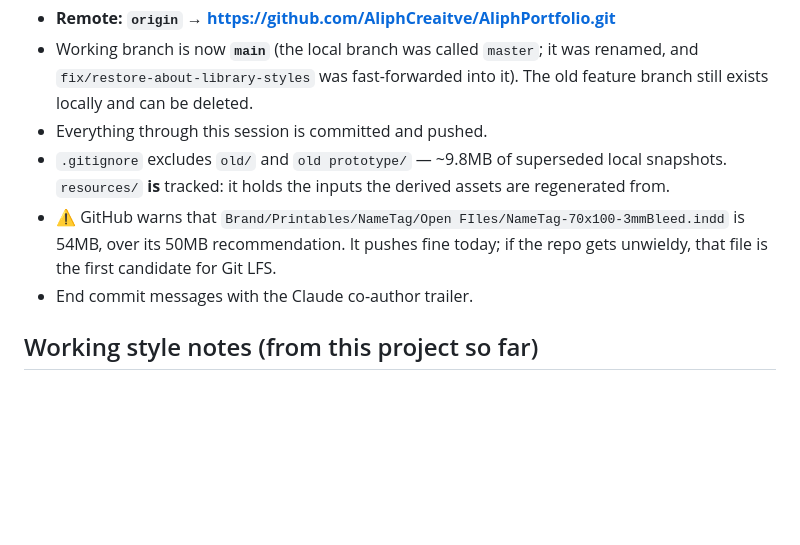
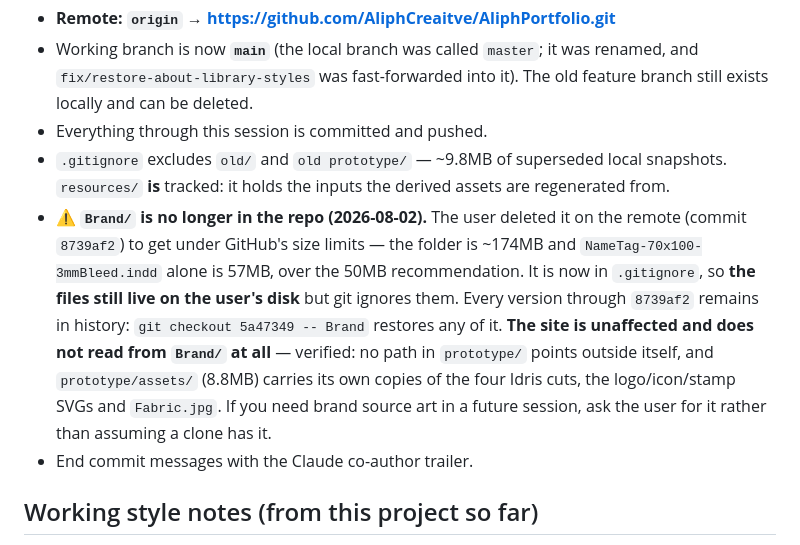
Before and after one commit to Aliph-Creative-Agency/AliphPortfolio, a Markdown page: HANDOFF.md, the part around the change. Rendered like a GitHub page; blank space fills up the shorter version.

Commit message:
Record the Brand/ untracking in the handoff
Co-Authored-By: Claude Opus 5 <noreply@anthropic.com>

```diff
--- a/HANDOFF.md
+++ b/HANDOFF.md
@@ -488,9 +488,17 @@ Or the Browser pane: `preview_start` with name `"prototype"`.
 - `.gitignore` excludes `old/` and `old prototype/` — ~9.8MB of superseded
   local snapshots. `resources/` **is** tracked: it holds the inputs the derived
   assets are regenerated from.
-- ⚠️ GitHub warns that `Brand/Printables/NameTag/Open FIles/NameTag-70x100-3mmBleed.indd`
-  is 54MB, over its 50MB recommendation. It pushes fine today; if the repo gets
-  unwieldy, that file is the first candidate for Git LFS.
+- ⚠️ **`Brand/` is no longer in the repo (2026-08-02).** The user deleted it on
+  the remote (commit `8739af2`) to get under GitHub's size limits — the folder
+  is ~174MB and `NameTag-70x100-3mmBleed.indd` alone is 57MB, over the 50MB
+  recommendation. It is now in `.gitignore`, so **the files still live on the
+  user's disk** but git ignores them. Every version through `8739af2` remains
+  in history: `git checkout 5a47349 -- Brand` restores any of it.
+  **The site is unaffected and does not read from `Brand/` at all** — verified:
+  no path in `prototype/` points outside itself, and `prototype/assets/`
+  (8.8MB) carries its own copies of the four Idris cuts, the logo/icon/stamp
+  SVGs and `Fabric.jpg`. If you need brand source art in a future session, ask
+  the user for it rather than assuming a clone has it.
 - End commit messages with the Claude co-author trailer.
 
 ## Working style notes (from this project so far)
```
